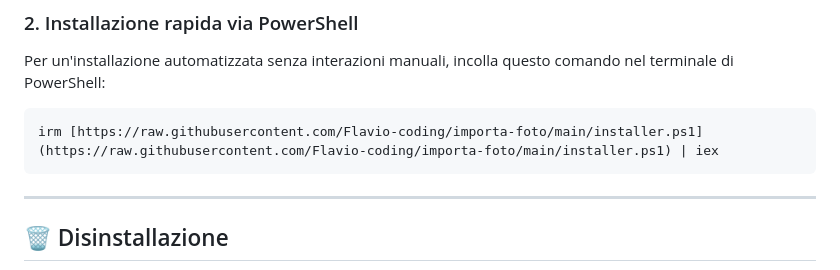
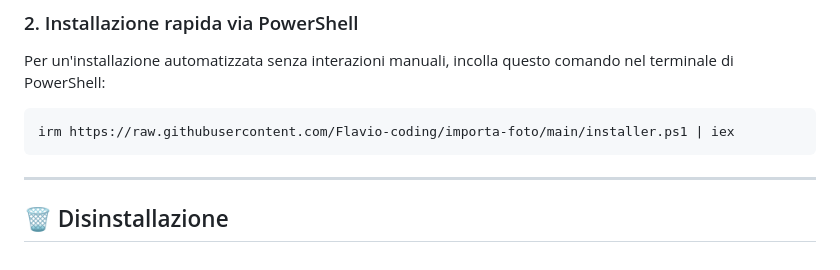
Before and after one commit to Flavio-coding/importa-foto, a Markdown page: README.md, the part around the change. Drawn GitHub-style.

````diff
--- a/README.md
+++ b/README.md
@@ -41,7 +41,7 @@ Scarica ed esegui il file eseguibile per un'installazione guidata:
 Per un'installazione automatizzata senza interazioni manuali, incolla questo comando nel terminale di PowerShell:
 
 ```powershell
-irm [https://raw.githubusercontent.com/Flavio-coding/importa-foto/main/installer.ps1](https://raw.githubusercontent.com/Flavio-coding/importa-foto/main/installer.ps1) | iex
+irm https://raw.githubusercontent.com/Flavio-coding/importa-foto/main/installer.ps1 | iex
 ```
 
 ---
````
